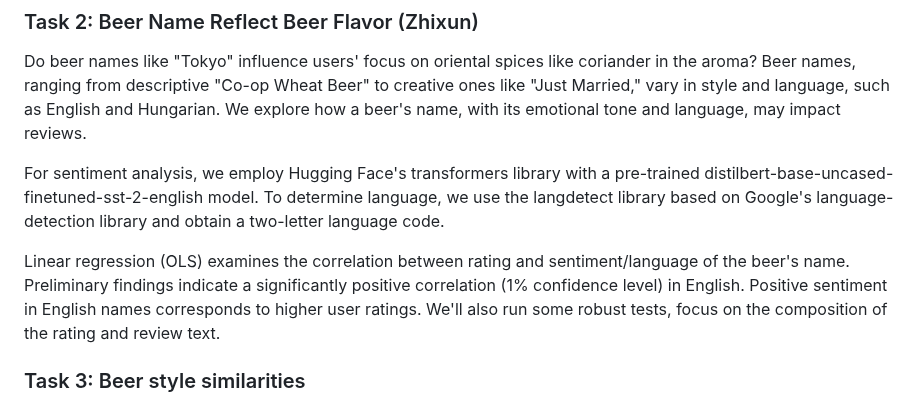
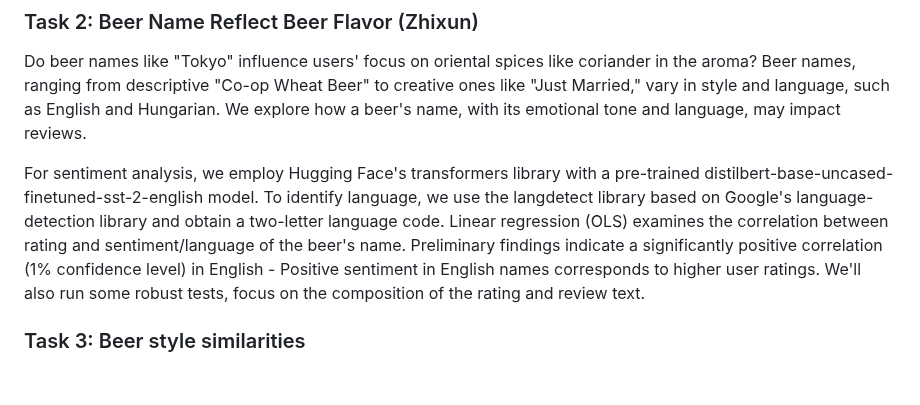
Before and after one commit to epfl-ada/ada-2023-project-badanalysist, a Markdown page: README.md, the part around the change. Rendered like a GitHub page; blank space fills up the shorter version.

```diff
--- a/README.md
+++ b/README.md
@@ -33,9 +33,8 @@ To systematically examine the characteristics of beers, we plan to integrate k-m
 ### Task 2: Beer Name Reflect Beer Flavor (Zhixun)
 Do beer names like "Tokyo" influence users' focus on oriental spices like coriander in the aroma? Beer names, ranging from descriptive "Co-op Wheat Beer" to creative ones like "Just Married," vary in style and language, such as English and Hungarian. We explore how a beer's name, with its emotional tone and language, may impact reviews.
 
-For sentiment analysis, we employ Hugging Face's transformers library with a pre-trained distilbert-base-uncased-finetuned-sst-2-english model. To determine language, we use the langdetect library based on Google's language-detection library and obtain a two-letter language code.
-
-Linear regression (OLS) examines the correlation between rating and sentiment/language of the beer's name. Preliminary findings indicate a significantly positive correlation (1% confidence level) in English. Positive sentiment in English names corresponds to higher user ratings. We'll also run some robust tests, focus on the composition of the rating and review text.
+For sentiment analysis, we employ Hugging Face's transformers library with a pre-trained distilbert-base-uncased-finetuned-sst-2-english model. To identify language, we use the langdetect library based on Google's language-detection library and obtain a two-letter language code.
+Linear regression (OLS) examines the correlation between rating and sentiment/language of the beer's name. Preliminary findings indicate a significantly positive correlation (1% confidence level) in English - Positive sentiment in English names corresponds to higher user ratings. We'll also run some robust tests, focus on the composition of the rating and review text.
 
 ### Task 3: Beer style similarities
 Calculating the "distance" between different beer styles based on their textual descriptions involves using text similarity measures that can quantify how close or different the descriptions are. Tools like Word2Vec or GloVe convert words into high-dimensional vectors in such a way that semantically similar words are closer in the vector space. You can convert the whole text into a vector by taking the average of all word vectors in the text and then use cosine similarity to find distances between text vectors. In Python, we can use library gensim for Word2Vec to compute these distances.
```
